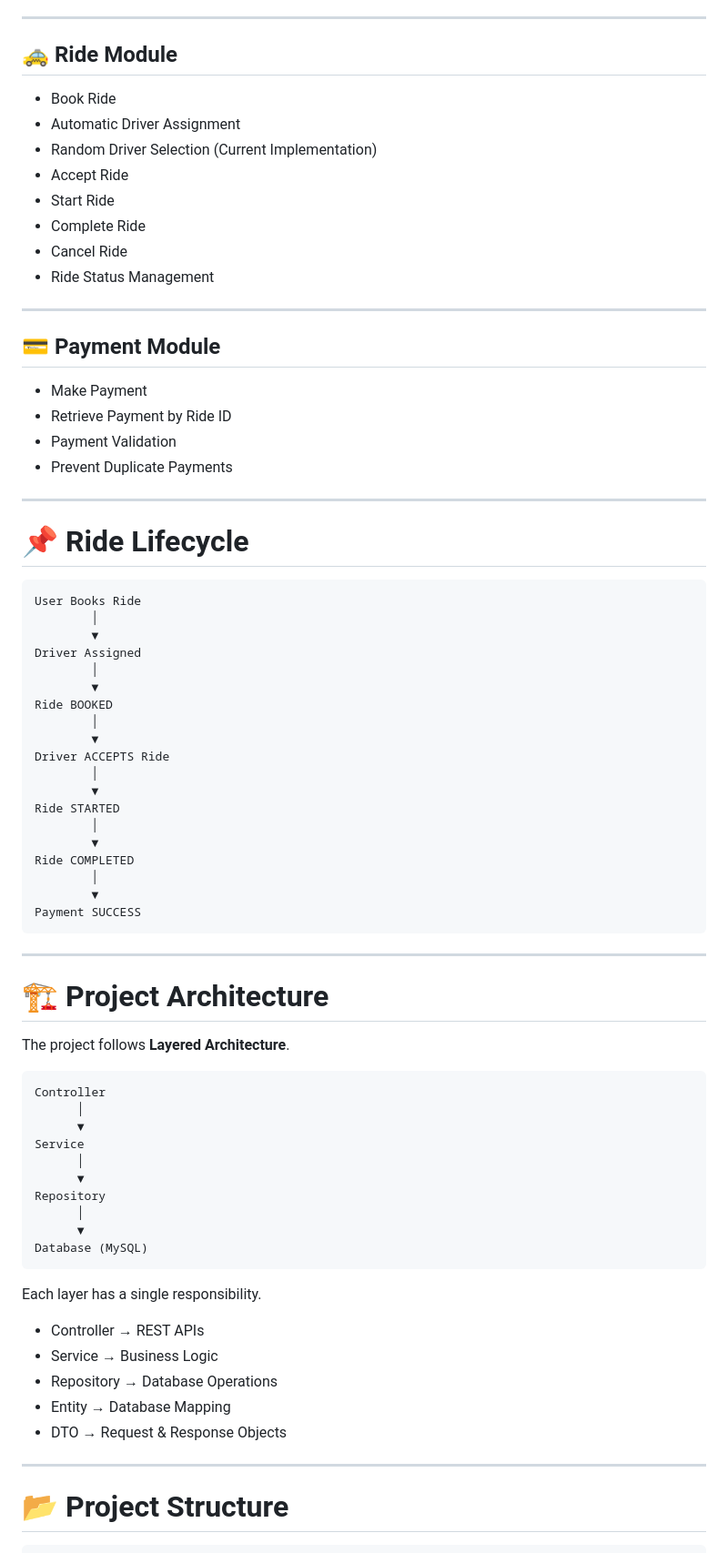
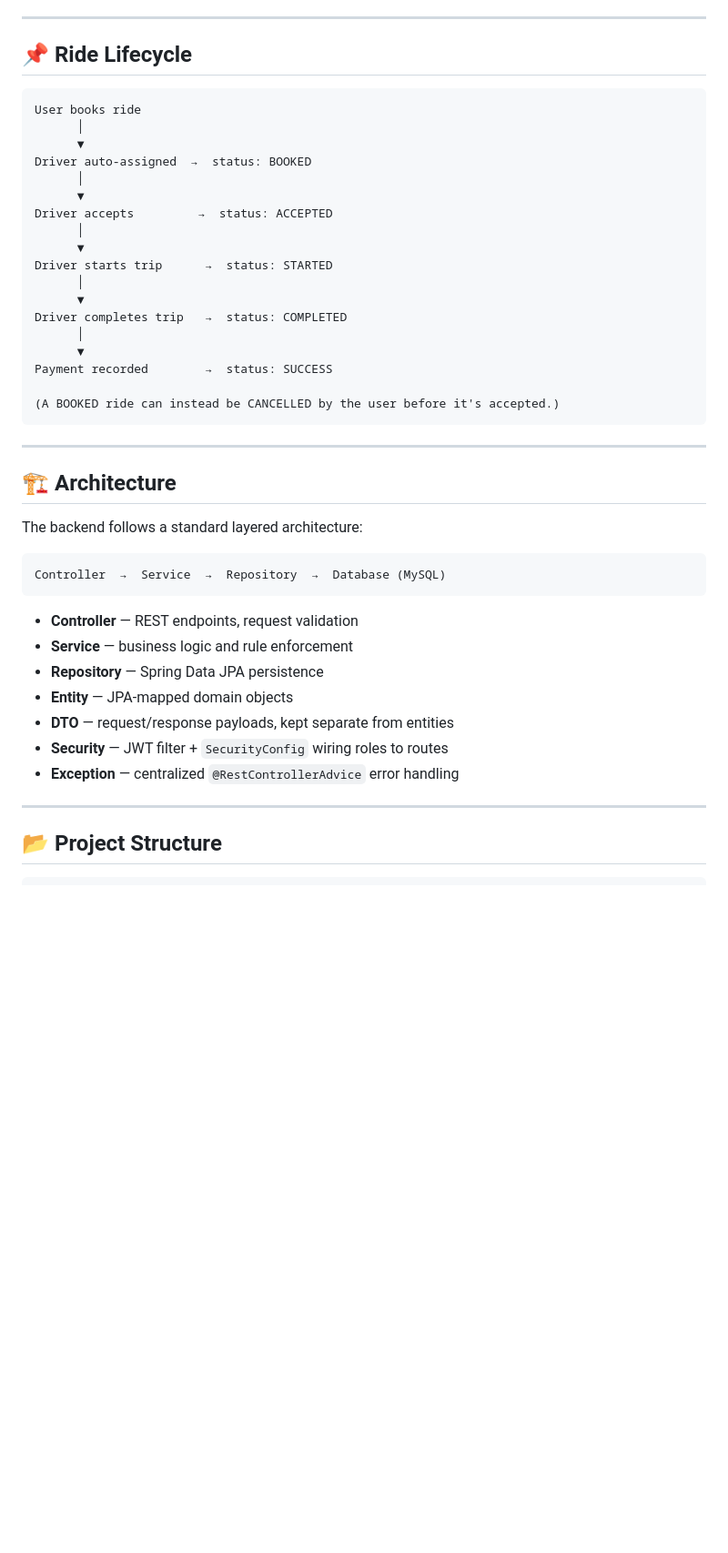
Before and after one commit to sanjupeddaboina/Ride-Booking-System, a Markdown page: README.md, the part around one of its changes. Shown at 91% size. GitHub-like rendering; blank space fills up the shorter version.

````diff
--- a/README.md
+++ b/README.md
@@ -45,81 +54,49 @@ The project is built using Layered Architecture and follows industry-standard ba
 
 ---
 
-## 🚕 Ride Module
-
-- Book Ride
-- Automatic Driver Assignment
-- Random Driver Selection (Current Implementation)
-- Accept Ride
-- Start Ride
-- Complete Ride
-- Cancel Ride
-- Ride Status Management
-
----
-
-## 💳 Payment Module
-
-- Make Payment
-- Retrieve Payment by Ride ID
-- Payment Validation
-- Prevent Duplicate Payments
-
----
-
-# 📌 Ride Lifecycle
+## 📌 Ride Lifecycle
 
 ```
-User Books Ride
-        │
-        ▼
-Driver Assigned
-        │
-        ▼
-Ride BOOKED
-        │
-        ▼
-Driver ACCEPTS Ride
-        │
-        ▼
-Ride STARTED
-        │
-        ▼
-Ride COMPLETED
-        │
-        ▼
-Payment SUCCESS
+User books ride
+      │
+      ▼
+Driver auto-assigned  →  status: BOOKED
+      │
+      ▼
+Driver accepts         →  status: ACCEPTED
+      │
+      ▼
+Driver starts trip      →  status: STARTED
+      │
+      ▼
+Driver completes trip   →  status: COMPLETED
+      │
+      ▼
+Payment recorded        →  status: SUCCESS
+
+(A BOOKED ride can instead be CANCELLED by the user before it's accepted.)
 ```
 
 ---
 
-# 🏗️ Project Architecture
+## 🏗️ Architecture
 
-The project follows **Layered Architecture**.
+The backend follows a standard layered architecture:
 
 ```
-Controller
-      │
-      ▼
-Service
-      │
-      ▼
-Repository
-      │
-      ▼
-Database (MySQL)
+Controller  →  Service  →  Repository  →  Database (MySQL)
 ```
 
-Each layer has a single responsibility.
-
-- Controller → REST APIs
-- Service → Business Logic
-- Repository → Database Operations
-- Entity → Database Mapping
-- DTO → Request & Response Objects
+- **Controller** — REST endpoints, request validation
+- **Service** — business logic and rule enforcement
+- **Repository** — Spring Data JPA persistence
+- **Entity** — JPA-mapped domain objects
+- **DTO** — request/response payloads, kept separate from entities
+- **Security** — JWT filter + `SecurityConfig` wiring roles to routes
+- **Exception** — centralized `@RestControllerAdvice` error handling
 
 ---
 
-# 📂 Project Structure
+## 📂 Project Structure
 
 ```
````
Also changed, not shown: other parts of README.md (+236 -235 lines).
